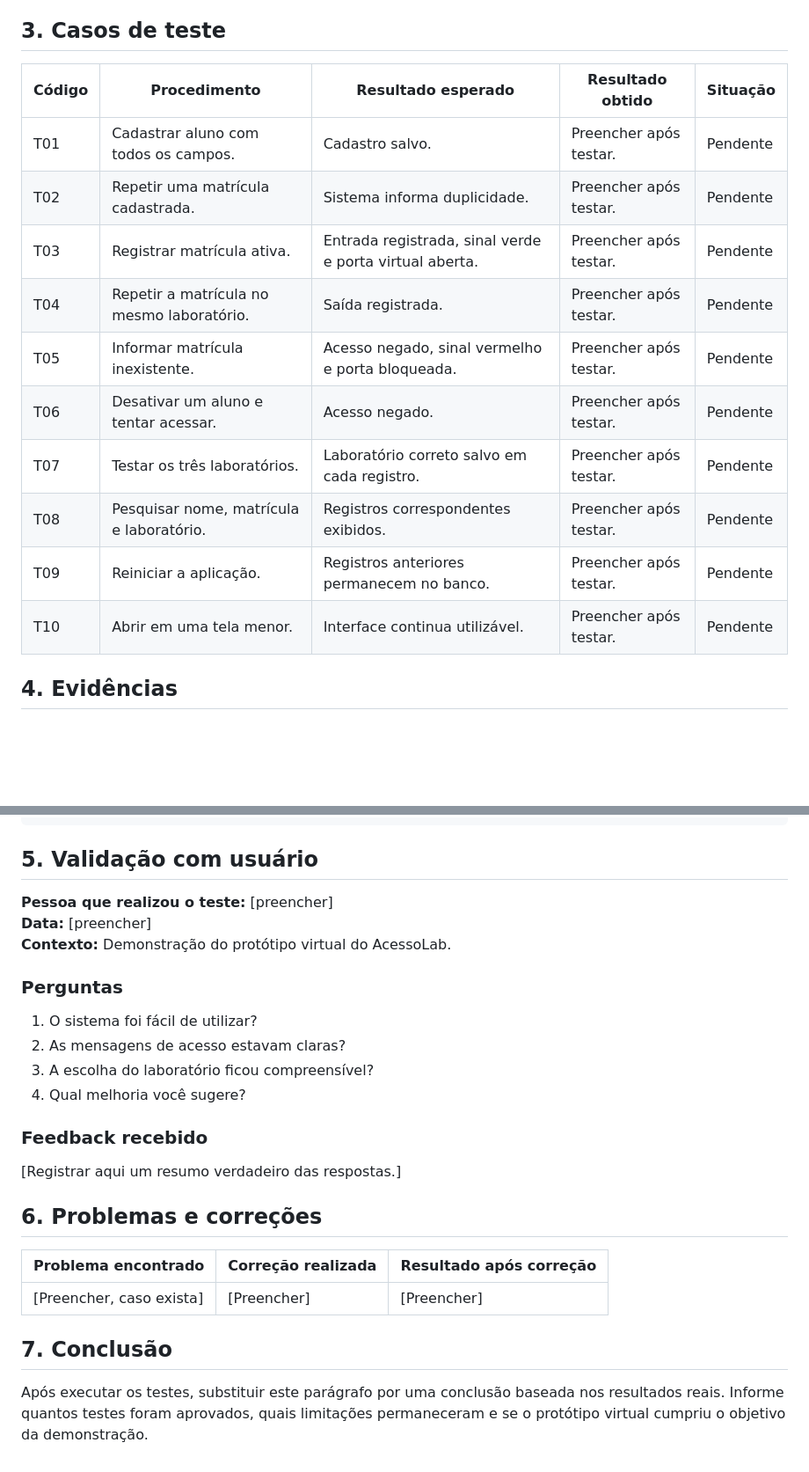
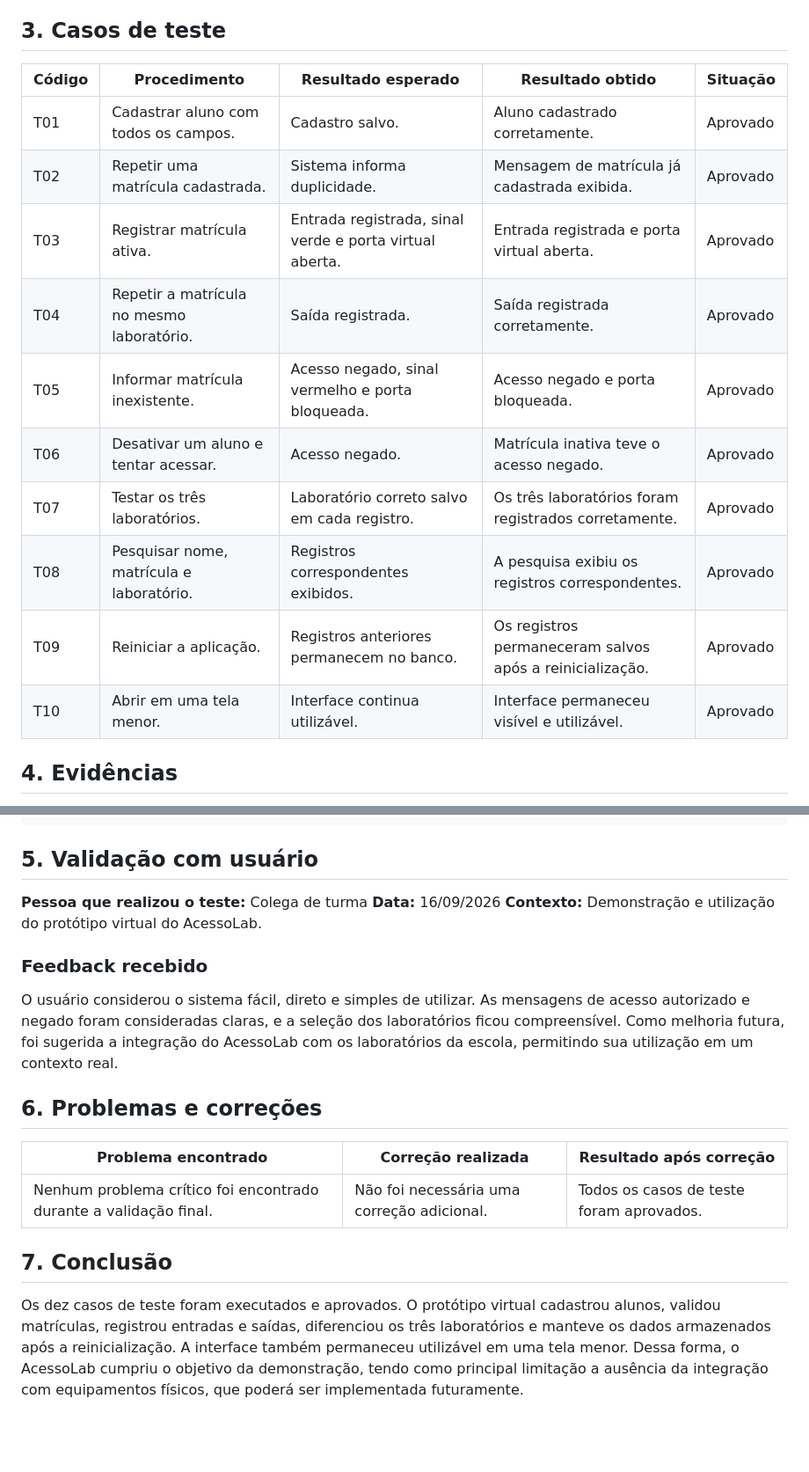
Before and after one commit to Shinjipensativo/Projeto_Integrador_II, a Markdown page: docs/testes.md, 2 parts joined by grey strips. Shown at 88% size. Rendered like a GitHub page; blank space fills up the shorter version.

Commit message:
Revise test cases and add validation results
Updated test cases with results and feedback from validation.

````diff
--- a/docs/testes.md
+++ b/docs/testes.md
@@ -16,18 +16,19 @@ Validar o funcionamento do protótipo virtual do AcessoLab, incluindo cadastro,
 
 ## 3. Casos de teste
 
-| Código | Procedimento | Resultado esperado | Resultado obtido | Situação |
-|---|---|---|---|---|
-| T01 | Cadastrar aluno com todos os campos. | Cadastro salvo. | Preencher após testar. | Pendente |
-| T02 | Repetir uma matrícula cadastrada. | Sistema informa duplicidade. | Preencher após testar. | Pendente |
-| T03 | Registrar matrícula ativa. | Entrada registrada, sinal verde e porta virtual aberta. | Preencher após testar. | Pendente |
-| T04 | Repetir a matrícula no mesmo laboratório. | Saída registrada. | Preencher após testar. | Pendente |
-| T05 | Informar matrícula inexistente. | Acesso negado, sinal vermelho e porta bloqueada. | Preencher após testar. | Pendente |
-| T06 | Desativar um aluno e tentar acessar. | Acesso negado. | Preencher após testar. | Pendente |
-| T07 | Testar os três laboratórios. | Laboratório correto salvo em cada registro. | Preencher após testar. | Pendente |
-| T08 | Pesquisar nome, matrícula e laboratório. | Registros correspondentes exibidos. | Preencher após testar. | Pendente |
-| T09 | Reiniciar a aplicação. | Registros anteriores permanecem no banco. | Preencher após testar. | Pendente |
-| T10 | Abrir em uma tela menor. | Interface continua utilizável. | Preencher após testar. | Pendente |
+| Código | Procedimento                              | Resultado esperado                                      | Resultado obtido                                         | Situação |
+| ------ | ----------------------------------------- | ------------------------------------------------------- | -------------------------------------------------------- | -------- |
+| T01    | Cadastrar aluno com todos os campos.      | Cadastro salvo.                                         | Aluno cadastrado corretamente.                           | Aprovado |
+| T02    | Repetir uma matrícula cadastrada.         | Sistema informa duplicidade.                            | Mensagem de matrícula já cadastrada exibida.             | Aprovado |
+| T03    | Registrar matrícula ativa.                | Entrada registrada, sinal verde e porta virtual aberta. | Entrada registrada e porta virtual aberta.               | Aprovado |
+| T04    | Repetir a matrícula no mesmo laboratório. | Saída registrada.                                       | Saída registrada corretamente.                           | Aprovado |
+| T05    | Informar matrícula inexistente.           | Acesso negado, sinal vermelho e porta bloqueada.        | Acesso negado e porta bloqueada.                         | Aprovado |
+| T06    | Desativar um aluno e tentar acessar.      | Acesso negado.                                          | Matrícula inativa teve o acesso negado.                  | Aprovado |
+| T07    | Testar os três laboratórios.              | Laboratório correto salvo em cada registro.             | Os três laboratórios foram registrados corretamente.     | Aprovado |
+| T08    | Pesquisar nome, matrícula e laboratório.  | Registros correspondentes exibidos.                     | A pesquisa exibiu os registros correspondentes.          | Aprovado |
+| T09    | Reiniciar a aplicação.                    | Registros anteriores permanecem no banco.               | Os registros permaneceram salvos após a reinicialização. | Aprovado |
+| T10    | Abrir em uma tela menor.                  | Interface continua utilizável.                          | Interface permaneceu visível e utilizável.               | Aprovado |
+
 
 ## 4. Evidências
 
@@ -49,28 +50,22 @@ Depois, insira as imagens abaixo:
 ```
 
 ## 5. Validação com usuário
-
-**Pessoa que realizou o teste:** [preencher]
-**Data:** [preencher]
-**Contexto:** Demonstração do protótipo virtual do AcessoLab.
-
-### Perguntas
-
-1. O sistema foi fácil de utilizar?
-2. As mensagens de acesso estavam claras?
-3. A escolha do laboratório ficou compreensível?
-4. Qual melhoria você sugere?
+**Pessoa que realizou o teste:** Colega de turma
+**Data:** 16/09/2026
+**Contexto:** Demonstração e utilização do protótipo virtual do AcessoLab.
 
 ### Feedback recebido
 
-[Registrar aqui um resumo verdadeiro das respostas.]
+O usuário considerou o sistema fácil, direto e simples de utilizar. As mensagens de acesso autorizado e negado foram consideradas claras, e a seleção dos laboratórios ficou compreensível. Como melhoria futura, foi sugerida a integração do AcessoLab com os laboratórios da escola, permitindo sua utilização em um contexto real.
+
 
 ## 6. Problemas e correções
 
-| Problema encontrado | Correção realizada | Resultado após correção |
-|---|---|---|
-| [Preencher, caso exista] | [Preencher] | [Preencher] |
+| Problema encontrado                                               | Correção realizada                         | Resultado após correção                  |
+| ----------------------------------------------------------------- | ------------------------------------------ | ---------------------------------------- |
+| Nenhum problema crítico foi encontrado durante a validação final. | Não foi necessária uma correção adicional. | Todos os casos de teste foram aprovados. |
+
 
 ## 7. Conclusão
 
-Após executar os testes, substituir este parágrafo por uma conclusão baseada nos resultados reais. Informe quantos testes foram aprovados, quais limitações permaneceram e se o protótipo virtual cumpriu o objetivo da demonstração.
+Os dez casos de teste foram executados e aprovados. O protótipo virtual cadastrou alunos, validou matrículas, registrou entradas e saídas, diferenciou os três laboratórios e manteve os dados armazenados após a reinicialização. A interface também permaneceu utilizável em uma tela menor. Dessa forma, o AcessoLab cumpriu o objetivo da demonstração, tendo como principal limitação a ausência da integração com equipamentos físicos, que poderá ser implementada futuramente.
````
